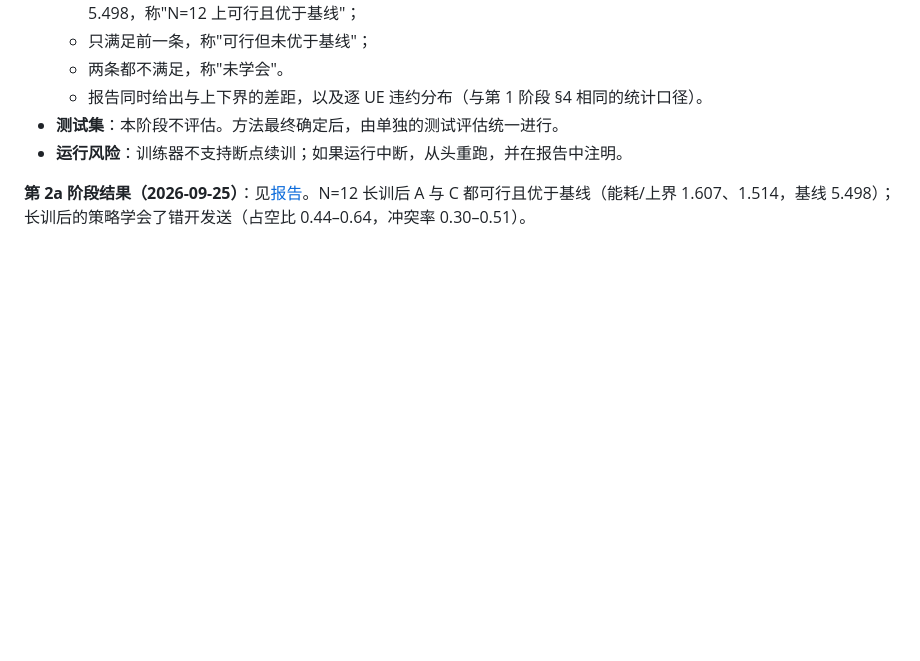
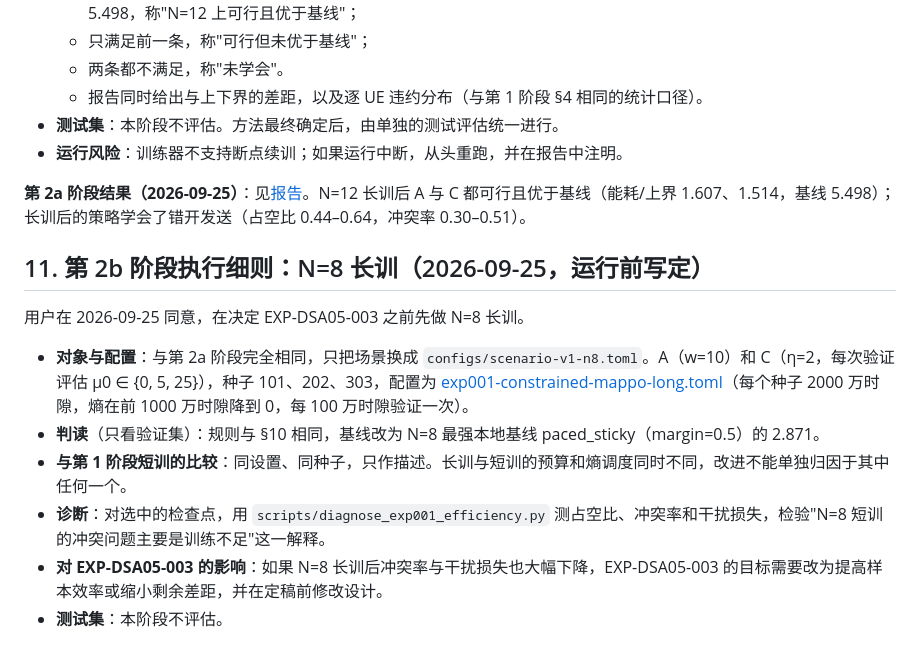
Before and after one commit to TerryShe/dsa05_ch_p_period, a Markdown page: docs/experiment-designs/001-constrained-mappo_20260924.md, the part around the change. GitHub-like rendering; blank space fills up the shorter version.

Commit message:
docs: pre-register EXP-DSA05-001 phase 2b (N=8 long training)
Same long-training configuration, settings and seeds as phase 2a on the
N=8 scenario, read against paced_sticky (E/UB 2.871), compared
descriptively with the phase-1 short runs and diagnosed for duty and
collisions to test whether the N=8 coordination gap was a budget effect
before EXP-DSA05-003 is finalized.

Co-Authored-By: Claude Opus 5.5 <noreply@anthropic.com>

```diff
--- a/docs/experiment-designs/001-constrained-mappo_20260924.md
+++ b/docs/experiment-designs/001-constrained-mappo_20260924.md
@@ -161,3 +161,14 @@ protocol: marl-protocol-v1
 - **运行风险**：训练器不支持断点续训；如果运行中断，从头重跑，并在报告中注明。
 
 **第 2a 阶段结果（2026-09-25）**：见[报告](../results/exp001-phase2a_20260925/report.md)。N=12 长训后 A 与 C 都可行且优于基线（能耗/上界 1.607、1.514，基线 5.498）；长训后的策略学会了错开发送（占空比 0.44–0.64，冲突率 0.30–0.51）。
+
+## 11. 第 2b 阶段执行细则：N=8 长训（2026-09-25，运行前写定）
+
+用户在 2026-09-25 同意，在决定 EXP-DSA05-003 之前先做 N=8 长训。
+
+- **对象与配置**：与第 2a 阶段完全相同，只把场景换成 `configs/scenario-v1-n8.toml`。A（w=10）和 C（η=2，每次验证评估 μ0 ∈ {0, 5, 25}），种子 101、202、303，配置为 [exp001-constrained-mappo-long.toml](../../configs/exp001-constrained-mappo-long.toml)（每个种子 2000 万时隙，熵在前 1000 万时隙降到 0，每 100 万时隙验证一次）。
+- **判读**（只看验证集）：规则与 §10 相同，基线改为 N=8 最强本地基线 paced_sticky（margin=0.5）的 2.871。
+- **与第 1 阶段短训的比较**：同设置、同种子，只作描述。长训与短训的预算和熵调度同时不同，改进不能单独归因于其中任何一个。
+- **诊断**：对选中的检查点，用 `scripts/diagnose_exp001_efficiency.py` 测占空比、冲突率和干扰损失，检验"N=8 短训的冲突问题主要是训练不足"这一解释。
+- **对 EXP-DSA05-003 的影响**：如果 N=8 长训后冲突率与干扰损失也大幅下降，EXP-DSA05-003 的目标需要改为提高样本效率或缩小剩余差距，并在定稿前修改设计。
+- **测试集**：本阶段不评估。
```
